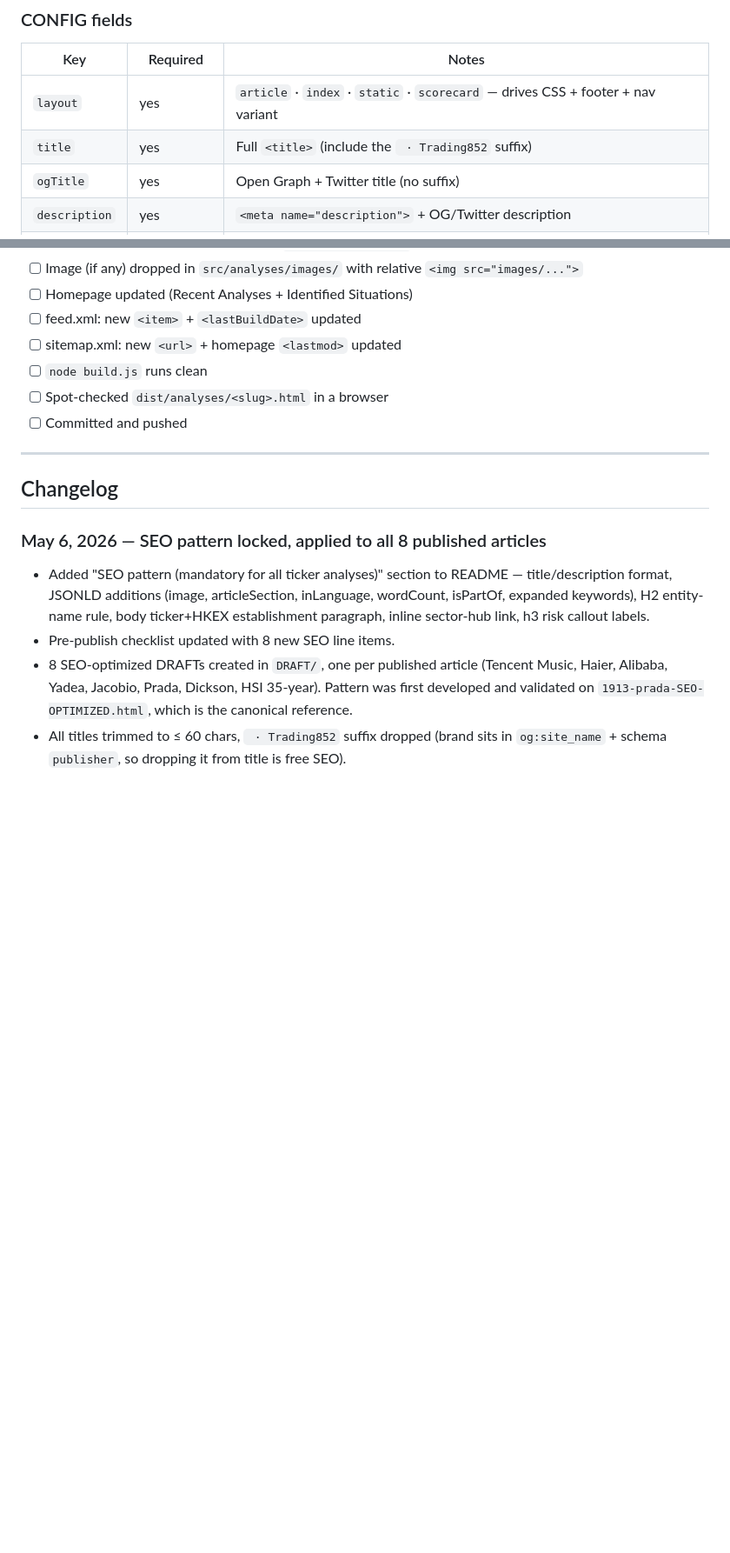
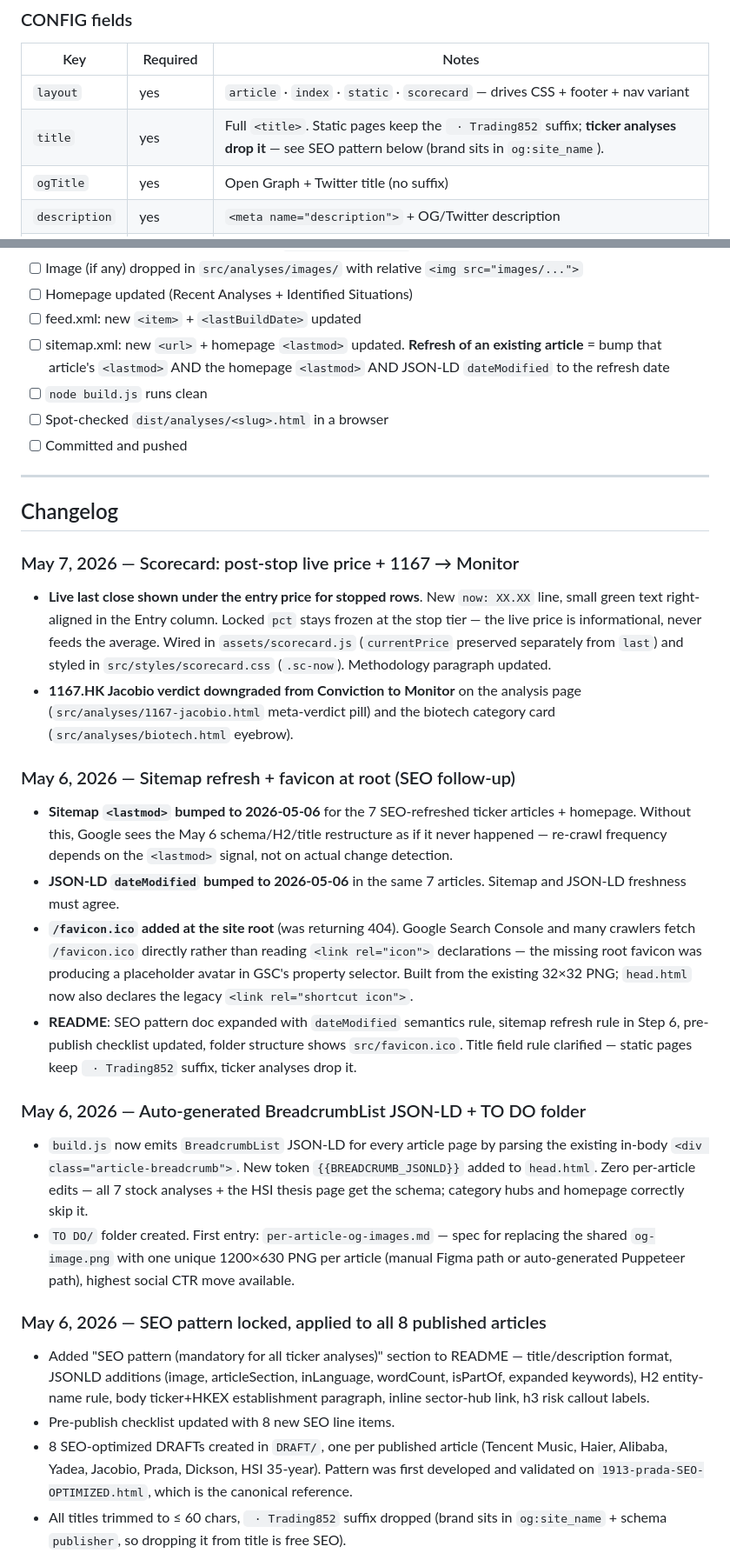
Before and after one commit to Marcvrick/trading852-v2, a Markdown page: README.md, 2 parts joined by grey strips. Shown at 87% size. GitHub-like rendering; blank space fills up the shorter version.

```diff
--- a/README.md
+++ b/README.md
@@ -160,7 +164,7 @@ Every page in `src/` (except `_partials/`) follows the same structure:
 | Key | Required | Notes |
 |---|---|---|
 | `layout` | yes | `article` · `index` · `static` · `scorecard` — drives CSS + footer + nav variant |
-| `title` | yes | Full `<title>` (include the ` · Trading852` suffix) |
+| `title` | yes | Full `<title>`. Static pages keep the ` · Trading852` suffix; **ticker analyses drop it** — see SEO pattern below (brand sits in `og:site_name`). |
 | `ogTitle` | yes | Open Graph + Twitter title (no suffix) |
 | `description` | yes | `<meta name="description">` + OG/Twitter description |
 | `canonical` | yes | Absolute URL, no `.html` (cleanUrls is on) |
@@ -515,7 +532,7 @@ The `head.html` partial already wires most of this — confirm the `CONFIG` bloc
 - [ ] Image (if any) dropped in `src/analyses/images/` with relative `<img src="images/...">`
 - [ ] Homepage updated (Recent Analyses + Identified Situations)
 - [ ] feed.xml: new `<item>` + `<lastBuildDate>` updated
-- [ ] sitemap.xml: new `<url>` + homepage `<lastmod>` updated
+- [ ] sitemap.xml: new `<url>` + homepage `<lastmod>` updated. **Refresh of an existing article** = bump that article's `<lastmod>` AND the homepage `<lastmod>` AND JSON-LD `dateModified` to the refresh date
 - [ ] `node build.js` runs clean
 - [ ] Spot-checked `dist/analyses/<slug>.html` in a browser
 - [ ] Committed and pushed
@@ -523,6 +540,23 @@ The `head.html` partial already wires most of this — confirm the `CONFIG` bloc
 ---
 
 ## Changelog
+
+### May 7, 2026 — Scorecard: post-stop live price + 1167 → Monitor
+
+- **Live last close shown under the entry price for stopped rows**. New `now: XX.XX` line, small green text right-aligned in the Entry column. Locked `pct` stays frozen at the stop tier — the live price is informational, never feeds the average. Wired in `assets/scorecard.js` (`currentPrice` preserved separately from `last`) and styled in `src/styles/scorecard.css` (`.sc-now`). Methodology paragraph updated.
+- **1167.HK Jacobio verdict downgraded from Conviction to Monitor** on the analysis page (`src/analyses/1167-jacobio.html` meta-verdict pill) and the biotech category card (`src/analyses/biotech.html` eyebrow).
+
+### May 6, 2026 — Sitemap refresh + favicon at root (SEO follow-up)
+
+- **Sitemap `<lastmod>` bumped to 2026-05-06** for the 7 SEO-refreshed ticker articles + homepage. Without this, Google sees the May 6 schema/H2/title restructure as if it never happened — re-crawl frequency depends on the `<lastmod>` signal, not on actual change detection.
+- **JSON-LD `dateModified` bumped to 2026-05-06** in the same 7 articles. Sitemap and JSON-LD freshness must agree.
+- **`/favicon.ico` added at the site root** (was returning 404). Google Search Console and many crawlers fetch `/favicon.ico` directly rather than reading `<link rel="icon">` declarations — the missing root favicon was producing a placeholder avatar in GSC's property selector. Built from the existing 32×32 PNG; `head.html` now also declares the legacy `<link rel="shortcut icon">`.
+- **README**: SEO pattern doc expanded with `dateModified` semantics rule, sitemap refresh rule in Step 6, pre-publish checklist updated, folder structure shows `src/favicon.ico`. Title field rule clarified — static pages keep ` · Trading852` suffix, ticker analyses drop it.
+
+### May 6, 2026 — Auto-generated BreadcrumbList JSON-LD + TO DO folder
+
+- `build.js` now emits `BreadcrumbList` JSON-LD for every article page by parsing the existing in-body `<div class="article-breadcrumb">`. New token `{{BREADCRUMB_JSONLD}}` added to `head.html`. Zero per-article edits — all 7 stock analyses + the HSI thesis page get the schema; category hubs and homepage correctly skip it.
+- `TO DO/` folder created. First entry: `per-article-og-images.md` — spec for replacing the shared `og-image.png` with one unique 1200×630 PNG per article (manual Figma path or auto-generated Puppeteer path), highest social CTR move available.
 
 ### May 6, 2026 — SEO pattern locked, applied to all 8 published articles
 
```
Also changed, not shown: other parts of README.md (+18 -1 lines).
